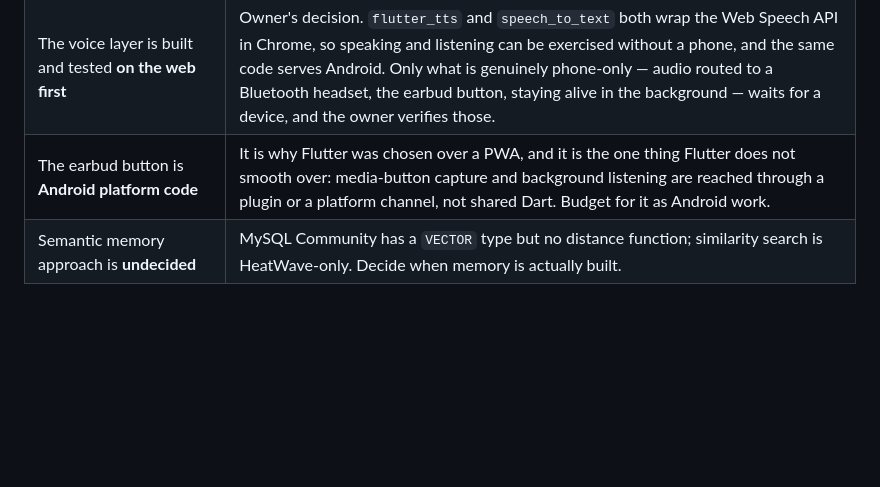
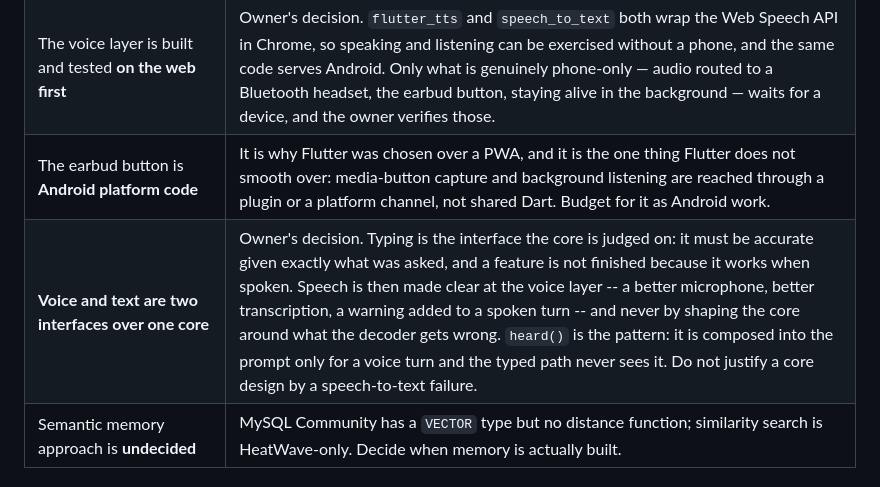
Before and after one commit to DhanushRamesh/friday, a Markdown page: DEVELOPMENT.md, the part around the change. GitHub-like rendering; blank space fills up the shorter version.

Commit message:
Record that voice and text are interfaces over one core
Said after a memory design was argued from Whisper mishearings, which put
a voice problem inside the core. Typing is what the core is judged on:
accurate given exactly what was asked. Speech is made clear at the voice
layer, the way heard() already is -- composed in for a spoken turn and
never seen by the typed path.

```diff
--- a/DEVELOPMENT.md
+++ b/DEVELOPMENT.md
@@ -140,6 +140,7 @@ reader can tell a decision from an accident.
 | The wake word is **the name at the front of the sentence**, with no model | Owner's decision, after Picovoice turned out to require a business email. Recognition runs continuously and only an utterance beginning with "the assistant" is acted on. It needs no account, no key and no model file, and it is said in one breath with the question — which a separate detector, having to hand the microphone over first, cannot do. The costs, accepted: audio streams continuously to the browser's recogniser rather than staying on the device, it is heavier on battery, and it will occasionally wake on the name said in conversation. An on-device detector can replace `NameFirst` without touching anything above it. |
 | The voice layer is built and tested **on the web first** | Owner's decision. `flutter_tts` and `speech_to_text` both wrap the Web Speech API in Chrome, so speaking and listening can be exercised without a phone, and the same code serves Android. Only what is genuinely phone-only — audio routed to a Bluetooth headset, the earbud button, staying alive in the background — waits for a device, and the owner verifies those. |
 | The earbud button is **Android platform code** | It is why Flutter was chosen over a PWA, and it is the one thing Flutter does not smooth over: media-button capture and background listening are reached through a plugin or a platform channel, not shared Dart. Budget for it as Android work. |
+| **Voice and text are two interfaces over one core** | Owner's decision. Typing is the interface the core is judged on: it must be accurate given exactly what was asked, and a feature is not finished because it works when spoken. Speech is then made clear at the voice layer -- a better microphone, better transcription, a warning added to a spoken turn -- and never by shaping the core around what the decoder gets wrong. `heard()` is the pattern: it is composed into the prompt only for a voice turn and the typed path never sees it. Do not justify a core design by a speech-to-text failure. |
 | Semantic memory approach is **undecided** | MySQL Community has a `VECTOR` type but no distance function; similarity search is HeatWave-only. Decide when memory is actually built. |
 
 ### Hosting
```
